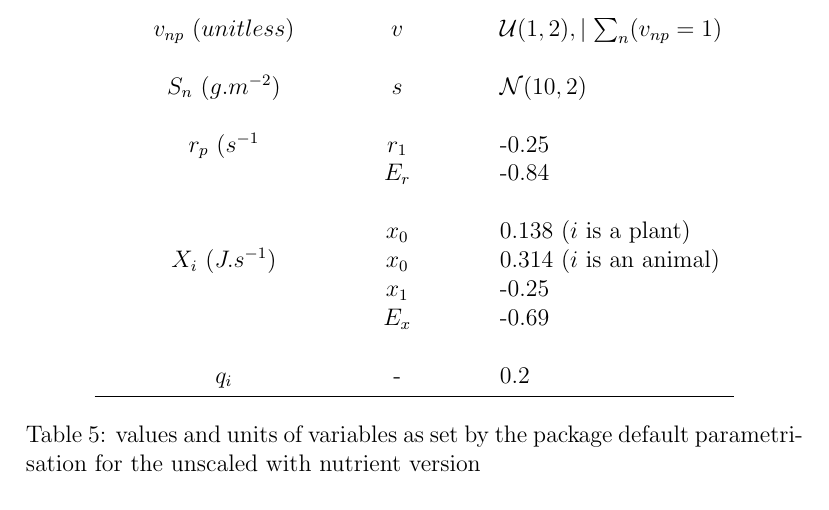
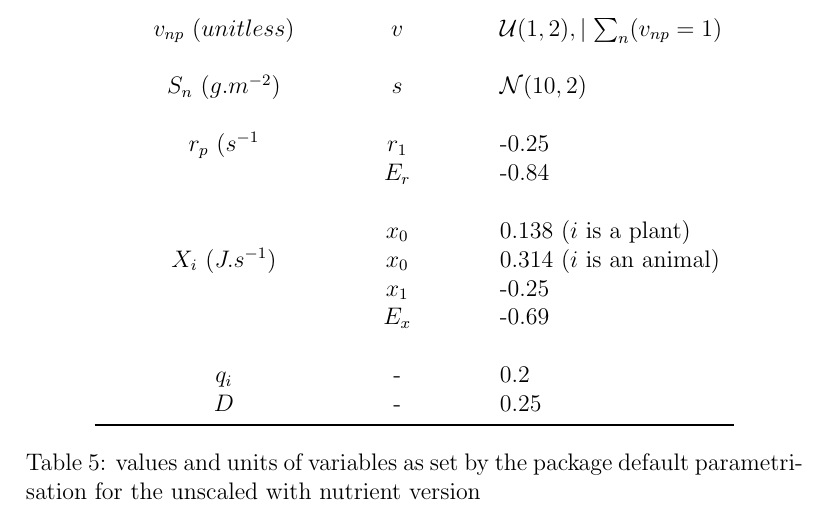
Before and after one commit to gauzens/ATNr, a LaTeX document (vignettes/model_descriptions.ltx): part of page 11 of 12, cut so that both start at the same text. Compiled offline with pdfLaTeX.

Commit message:
adding missing variable description

```diff
--- a/vignettes/model_descriptions.ltx
+++ b/vignettes/model_descriptions.ltx
@@ -353,6 +353,7 @@ Here, $D$ is the global turnover rate that determines the rate by which the nutr
         &                         & $E_x$             & -0.69 \\
         \\
         & $q_i$                   & -                   & 0.2 \\
+        & $D$                   & -                   & 0.25 \\
 
         \midrule
     \end{tabular}
```
